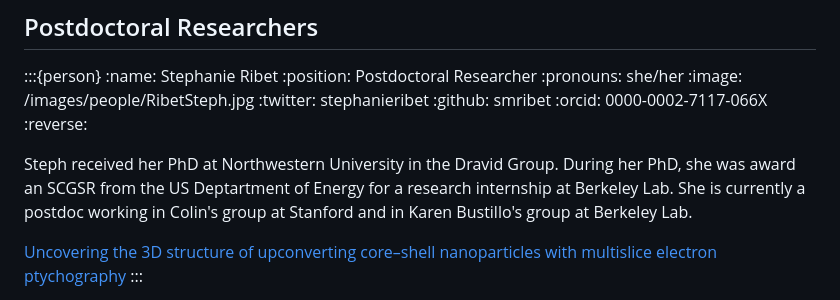
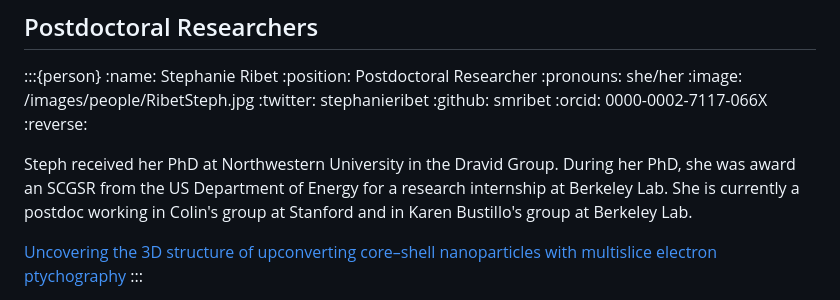
Before and after one commit to ophusgroup/landing, a Markdown page: people.md, the part around the change. Drawn GitHub-style.

Commit message:
minor typo

```diff
--- a/people.md
+++ b/people.md
@@ -36,7 +36,7 @@ Colin Ophus lab's research focuses on experimental methods, reconstruction algor
 :orcid: 0000-0002-7117-066X
 :reverse:
 
-Steph received her PhD at Northwestern University in the Dravid Group. During her PhD, she was award an SCGSR from the US Deptartment of Energy for a research internship at Berkeley Lab. She is currently a postdoc working in Colin's group at Stanford and in Karen Bustillo's group at Berkeley Lab.
+Steph received her PhD at Northwestern University in the Dravid Group. During her PhD, she was award an SCGSR from the US Department of Energy for a research internship at Berkeley Lab. She is currently a postdoc working in Colin's group at Stanford and in Karen Bustillo's group at Berkeley Lab.
 
 [Uncovering the 3D structure of upconverting core–shell nanoparticles with multislice electron ptychography](@doi.org/10.1063/5.0206814)
 :::
```
